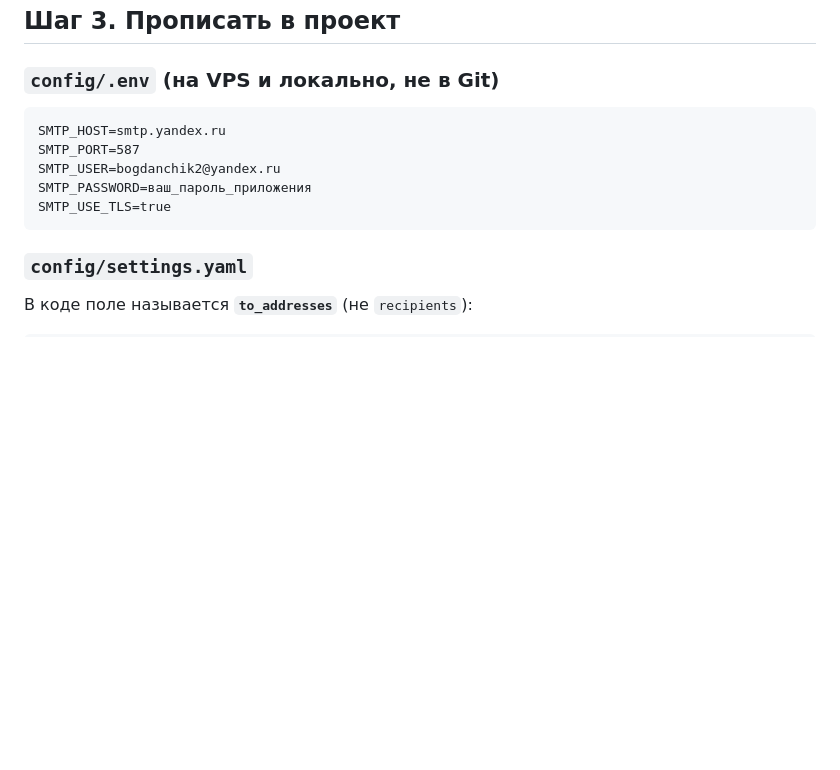
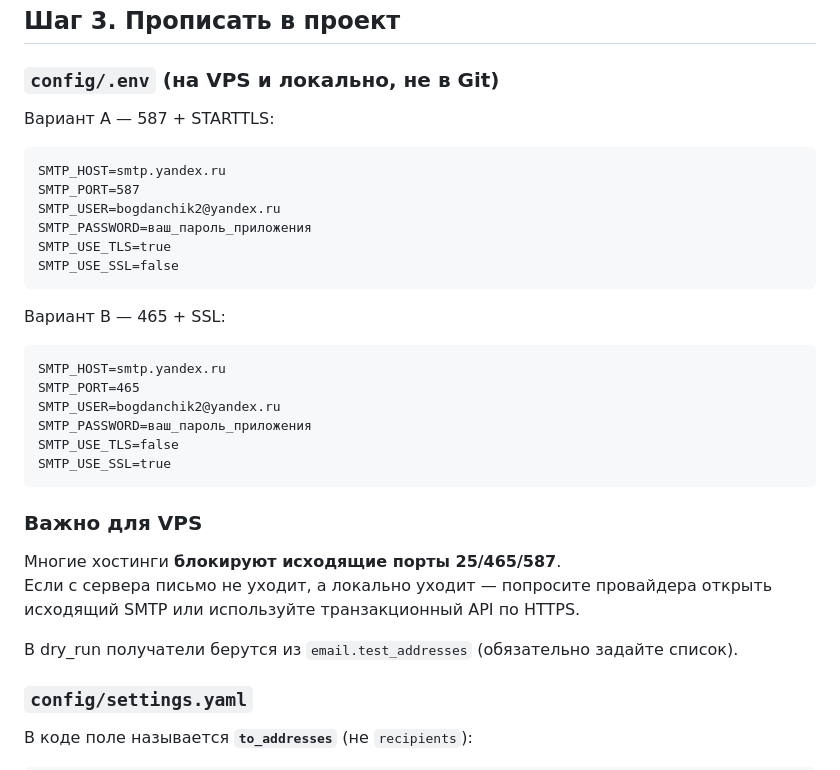
Before and after one commit to kraskimira89-spec/hotel-report-bot-, a Markdown page: docs/Настройка_SMTP_Yandex.md, the part around the change. Rendered like a GitHub page; blank space fills up the shorter version.

Commit message:
docs: примечание про блокировку исходящего SMTP на VPS
Co-authored-by: Cursor <cursoragent@cursor.com>

````diff
--- a/docs/Настройка_SMTP_Yandex.md
+++ b/docs/Настройка_SMTP_Yandex.md
@@ -51,13 +51,34 @@
 
 ### `config/.env` (на VPS и локально, не в Git)
 
+Вариант A — 587 + STARTTLS:
+
 ```
 SMTP_HOST=smtp.yandex.ru
 SMTP_PORT=587
 SMTP_USER=bogdanchik2@yandex.ru
 SMTP_PASSWORD=ваш_пароль_приложения
 SMTP_USE_TLS=true
+SMTP_USE_SSL=false
 ```
+
+Вариант B — 465 + SSL:
+
+```
+SMTP_HOST=smtp.yandex.ru
+SMTP_PORT=465
+SMTP_USER=bogdanchik2@yandex.ru
+SMTP_PASSWORD=ваш_пароль_приложения
+SMTP_USE_TLS=false
+SMTP_USE_SSL=true
+```
+
+### Важно для VPS
+
+Многие хостинги **блокируют исходящие порты 25/465/587**.
+Если с сервера письмо не уходит, а локально уходит — попросите провайдера открыть исходящий SMTP или используйте транзакционный API по HTTPS.
+
+В dry_run получатели берутся из `email.test_addresses` (обязательно задайте список).
 
 ### `config/settings.yaml`
 
````
